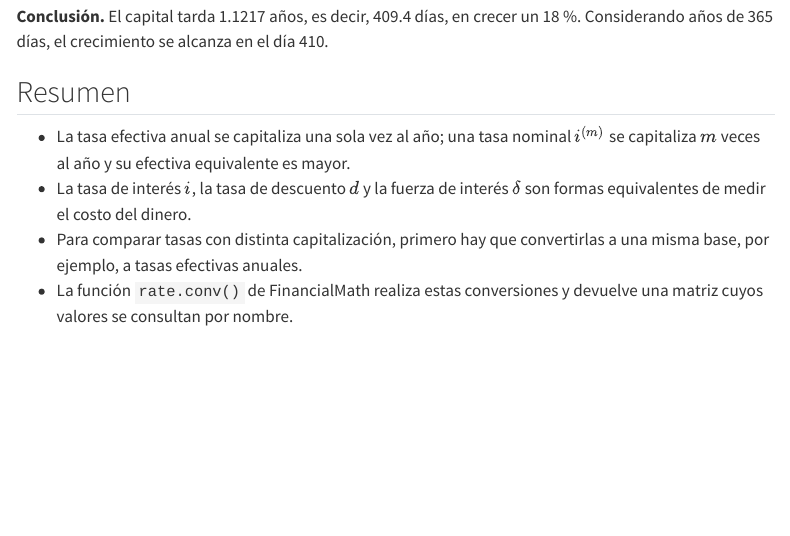
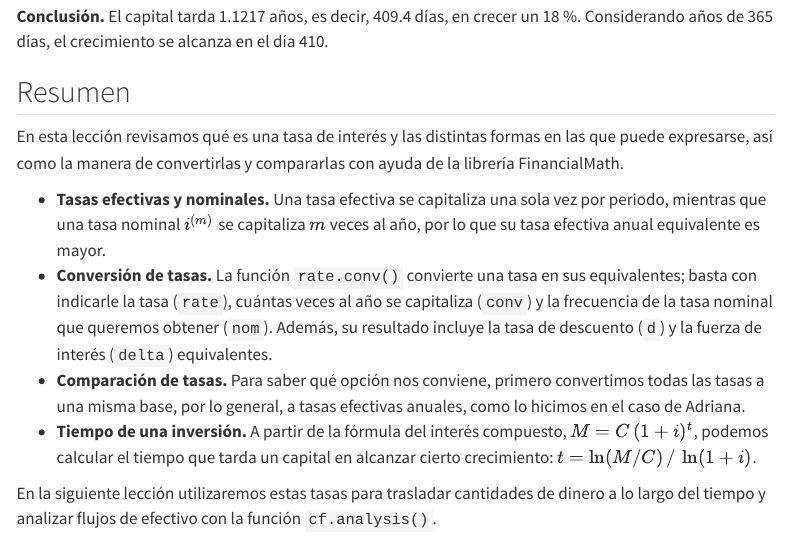
Before and after one commit to henrypett0/Mate-Fin-Template, a Quarto document (lecciones/leccion-03.qmd): the page in a window 1100 px wide, from 8050 px down. Rendered offline with R 4.5, knitr and Pandoc in place of Quarto, with nearby package versions; some code elsewhere in the file could not run offline; menus at the side of the page are left out.

Commit message:
Nuevo resumen de la lección 3
Co-Authored-By: Claude Opus 5.5 <noreply@anthropic.com>

```diff
--- a/lecciones/leccion-03.qmd
+++ b/lecciones/leccion-03.qmd
@@ -410,11 +410,25 @@
 
 ## Resumen
 
-- La tasa efectiva anual se capitaliza una sola vez al año; una tasa nominal
-  $i^{(m)}$ se capitaliza $m$ veces al año y su efectiva equivalente es mayor.
-- La tasa de interés $i$, la tasa de descuento $d$ y la fuerza de interés
-  $\delta$ son formas equivalentes de medir el costo del dinero.
-- Para comparar tasas con distinta capitalización, primero hay que
-  convertirlas a una misma base, por ejemplo, a tasas efectivas anuales.
-- La función `rate.conv()` de FinancialMath realiza estas conversiones y
-  devuelve una matriz cuyos valores se consultan por nombre.
+En esta lección revisamos qué es una tasa de interés y las distintas formas en
+las que puede expresarse, así como la manera de convertirlas y compararlas con
+ayuda de la librería FinancialMath.
+
+- **Tasas efectivas y nominales.** Una tasa efectiva se capitaliza una sola vez
+  por periodo, mientras que una tasa nominal $i^{(m)}$ se capitaliza $m$ veces
+  al año, por lo que su tasa efectiva anual equivalente es mayor.
+- **Conversión de tasas.** La función `rate.conv()` convierte una tasa en sus
+  equivalentes; basta con indicarle la tasa (`rate`), cuántas veces al año se
+  capitaliza (`conv`) y la frecuencia de la tasa nominal que queremos obtener
+  (`nom`). Además, su resultado incluye la tasa de descuento (`d`) y la fuerza
+  de interés (`delta`) equivalentes.
+- **Comparación de tasas.** Para saber qué opción nos conviene, primero
+  convertimos todas las tasas a una misma base, por lo general, a tasas
+  efectivas anuales, como lo hicimos en el caso de Adriana.
+- **Tiempo de una inversión.** A partir de la fórmula del interés compuesto,
+  $M = C\,(1 + i)^t$, podemos calcular el tiempo que tarda un capital en
+  alcanzar cierto crecimiento: $t = \ln(M / C) \,/\, \ln(1 + i)$.
+
+En la siguiente lección utilizaremos estas tasas para trasladar cantidades de
+dinero a lo largo del tiempo y analizar flujos de efectivo con la función
+`cf.analysis()`.
```
